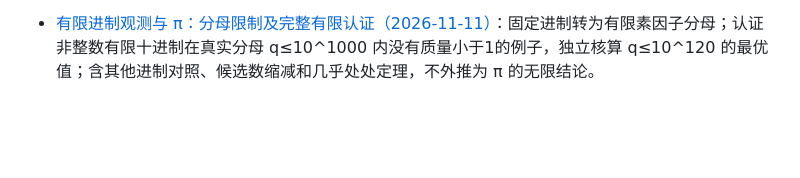
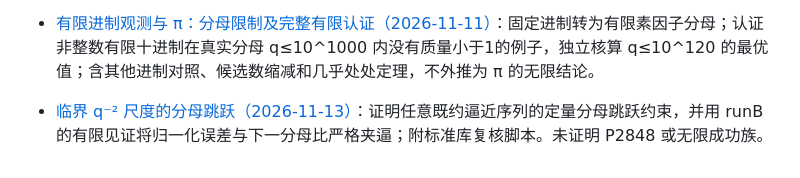
Before and after one commit to epsilon-lain/lain-s-note, a Markdown page: README.md, the part around the change. GitHub-like rendering; blank space fills up the shorter version.

Commit message:
Index critical-scale denominator jump note

```diff
--- a/README.md
+++ b/README.md
@@ -37,3 +37,4 @@
 - [有理数的 1/q² 邻域：完整表示与无理数类型（2026-11-11）](research/rational-neighborhood-2026-11-11/README.md)：两侧整数线性分式坐标、精确收敛分数区域、自由尾部的不同逼近类型与真实分母质量转移；附独立精确核验及 22/7→355/113 的已知例子，不声明新的 π 结果。
 
 - [有限进制观测与 π：分母限制及完整有限认证（2026-11-11）](research/finite-base-observation-2026-11-11/README.md)：固定进制转为有限素因子分母；认证非整数有限十进制在真实分母 q≤10^1000 内没有质量小于1的例子，独立核算 q≤10^120 的最优值；含其他进制对照、候选数缩减和几乎处处定理，不外推为 π 的无限结论。
+- [临界 q⁻² 尺度的分母跳跃（2026-11-13）](research/critical-scale-jump-2026-11-13/README.md)：证明任意既约逼近序列的定量分母跳跃约束，并用 runB 的有限见证将归一化误差与下一分母比严格夹逼；附标准库复核脚本。未证明 P2848 或无限成功族。
```
